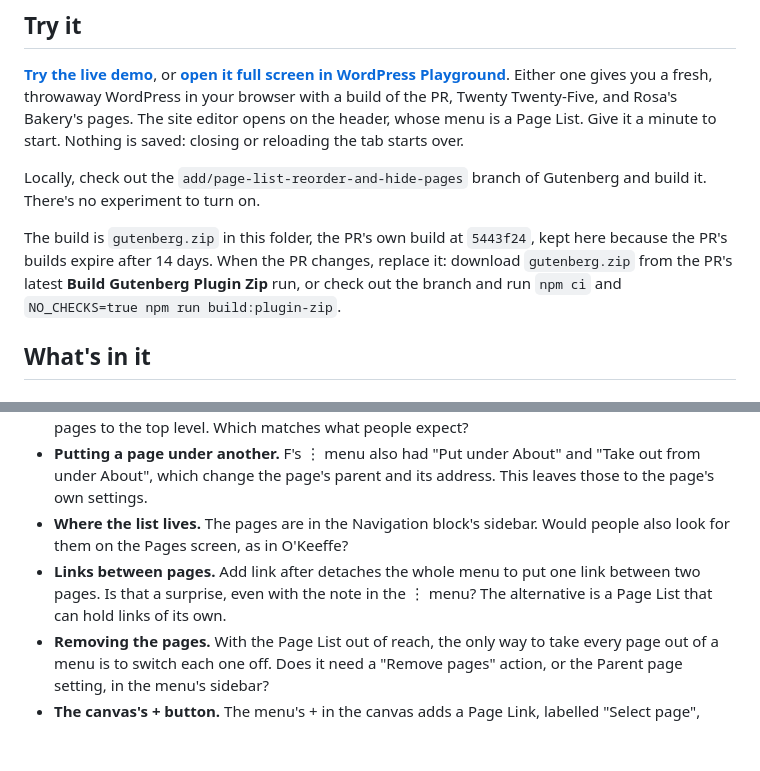
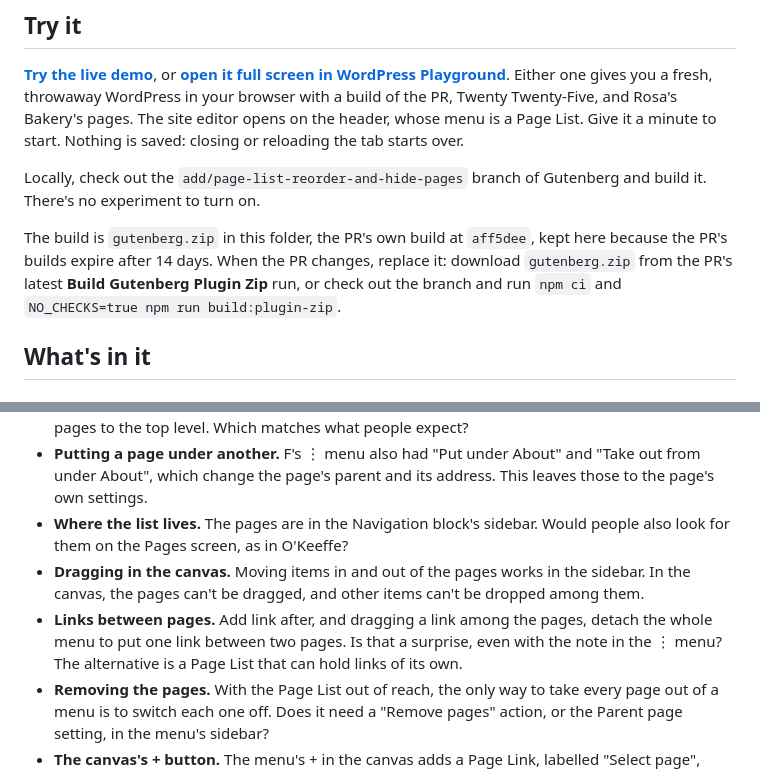
Before and after one commit to Automattic/site-editing-experiments, a Markdown page: quinn/README.md, 2 parts joined by grey strips. GitHub-like rendering; blank space fills up the shorter version.

```diff
--- a/quinn/README.md
+++ b/quinn/README.md
@@ -10,7 +10,7 @@ It's [O'Keeffe](../okeeffe/)'s prototype F, "All pages with menu switches", in t
 
 Locally, check out the `add/page-list-reorder-and-hide-pages` branch of Gutenberg and build it. There's no experiment to turn on.
 
-The build is `gutenberg.zip` in this folder, the PR's own build at `5443f24`, kept here because the PR's builds expire after 14 days. When the PR changes, replace it: download `gutenberg.zip` from the PR's latest **Build Gutenberg Plugin Zip** run, or check out the branch and run `npm ci` and `NO_CHECKS=true npm run build:plugin-zip`.
+The build is `gutenberg.zip` in this folder, the PR's own build at `aff5dee`, kept here because the PR's builds expire after 14 days. When the PR changes, replace it: download `gutenberg.zip` from the PR's latest **Build Gutenberg Plugin Zip** run, or check out the branch and run `npm ci` and `NO_CHECKS=true npm run build:plugin-zip`.
 
 ## What's in it
 
@@ -74,7 +89,8 @@ Detach, from a Page List's toolbar outside a menu, and Add link after both keep
 - **Hidden parents.** Hiding a parent hides its child pages. F did the opposite: it promoted the child pages to the top level. Which matches what people expect?
 - **Putting a page under another.** F's ⋮ menu also had "Put under About" and "Take out from under About", which change the page's parent and its address. This leaves those to the page's own settings.
 - **Where the list lives.** The pages are in the Navigation block's sidebar. Would people also look for them on the Pages screen, as in O'Keeffe?
-- **Links between pages.** Add link after detaches the whole menu to put one link between two pages. Is that a surprise, even with the note in the ⋮ menu? The alternative is a Page List that can hold links of its own.
+- **Dragging in the canvas.** Moving items in and out of the pages works in the sidebar. In the canvas, the pages can't be dragged, and other items can't be dropped among them.
+- **Links between pages.** Add link after, and dragging a link among the pages, detach the whole menu to put one link between two pages. Is that a surprise, even with the note in the ⋮ menu? The alternative is a Page List that can hold links of its own.
 - **Removing the pages.** With the Page List out of reach, the only way to take every page out of a menu is to switch each one off. Does it need a "Remove pages" action, or the Parent page setting, in the menu's sidebar?
 - **The canvas's + button.** The menu's + in the canvas adds a Page Link, labelled "Select page", which here can't link to a page. In a menu with a Page List it should probably add a custom link, as the sidebar's Add link button does.
 - **Many pages.** The panel lists every page, up to the 100 that Page List loads in the editor. A site with hundreds would need search or collapsed sections.
```
Also changed, not shown: other parts of quinn/README.md (+15 -0 lines), quinn/screenshots/dragged-out.png (added), quinn/screenshots/navigation-screen.png (added), 1 other file.
